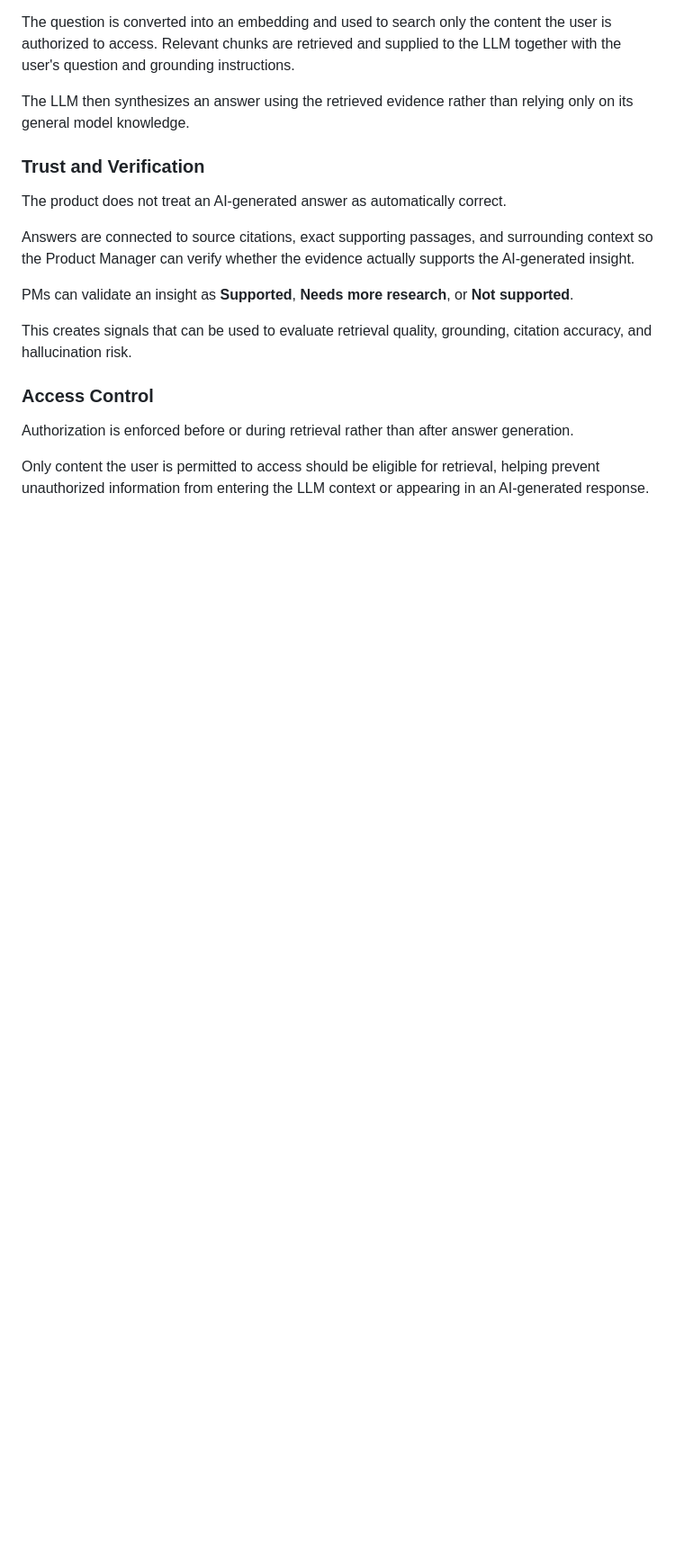
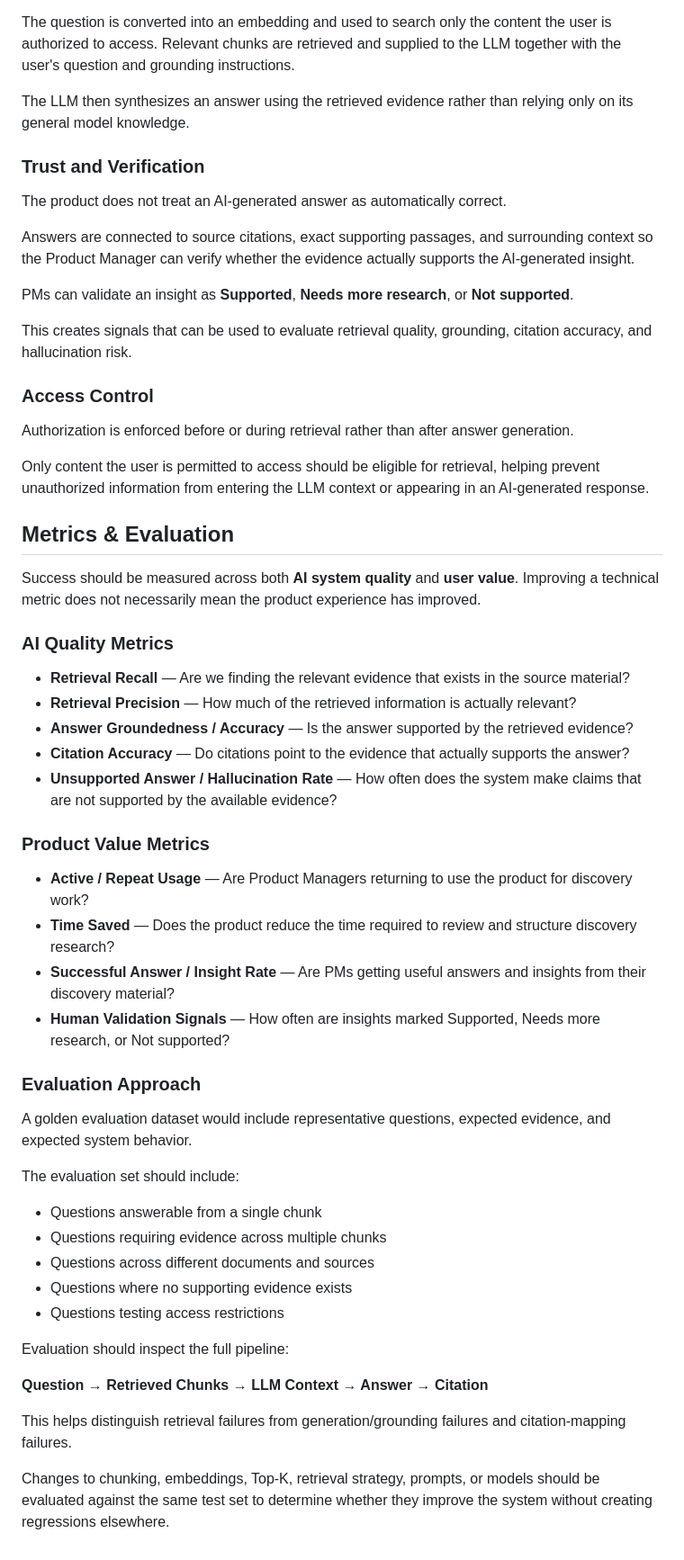
Before and after one commit to nehakaushik/ai-product-discovery-assistant, a Markdown page: README.md, the part around the change. Shown at 90% size. Rendered like a GitHub page; blank space fills up the shorter version.

Commit message:
Add metrics and AI evaluation strategy
Added metrics and evaluation criteria for AI system quality and user value.

```diff
--- a/README.md
+++ b/README.md
@@ -140,3 +140,41 @@ This creates signals that can be used to evaluate retrieval quality, grounding,
 Authorization is enforced before or during retrieval rather than after answer generation.
 
 Only content the user is permitted to access should be eligible for retrieval, helping prevent unauthorized information from entering the LLM context or appearing in an AI-generated response.
+## Metrics & Evaluation
+
+Success should be measured across both **AI system quality** and **user value**. Improving a technical metric does not necessarily mean the product experience has improved.
+
+### AI Quality Metrics
+
+- **Retrieval Recall** — Are we finding the relevant evidence that exists in the source material?
+- **Retrieval Precision** — How much of the retrieved information is actually relevant?
+- **Answer Groundedness / Accuracy** — Is the answer supported by the retrieved evidence?
+- **Citation Accuracy** — Do citations point to the evidence that actually supports the answer?
+- **Unsupported Answer / Hallucination Rate** — How often does the system make claims that are not supported by the available evidence?
+
+### Product Value Metrics
+
+- **Active / Repeat Usage** — Are Product Managers returning to use the product for discovery work?
+- **Time Saved** — Does the product reduce the time required to review and structure discovery research?
+- **Successful Answer / Insight Rate** — Are PMs getting useful answers and insights from their discovery material?
+- **Human Validation Signals** — How often are insights marked Supported, Needs more research, or Not supported?
+
+### Evaluation Approach
+
+A golden evaluation dataset would include representative questions, expected evidence, and expected system behavior.
+
+The evaluation set should include:
+
+- Questions answerable from a single chunk
+- Questions requiring evidence across multiple chunks
+- Questions across different documents and sources
+- Questions where no supporting evidence exists
+- Questions testing access restrictions
+
+Evaluation should inspect the full pipeline:
+
+**Question → Retrieved Chunks → LLM Context → Answer → Citation**
+
+This helps distinguish retrieval failures from generation/grounding failures and citation-mapping failures.
+
+Changes to chunking, embeddings, Top-K, retrieval strategy, prompts, or models should be evaluated against the same test set to determine whether they improve the system without creating regressions elsewhere.
```
